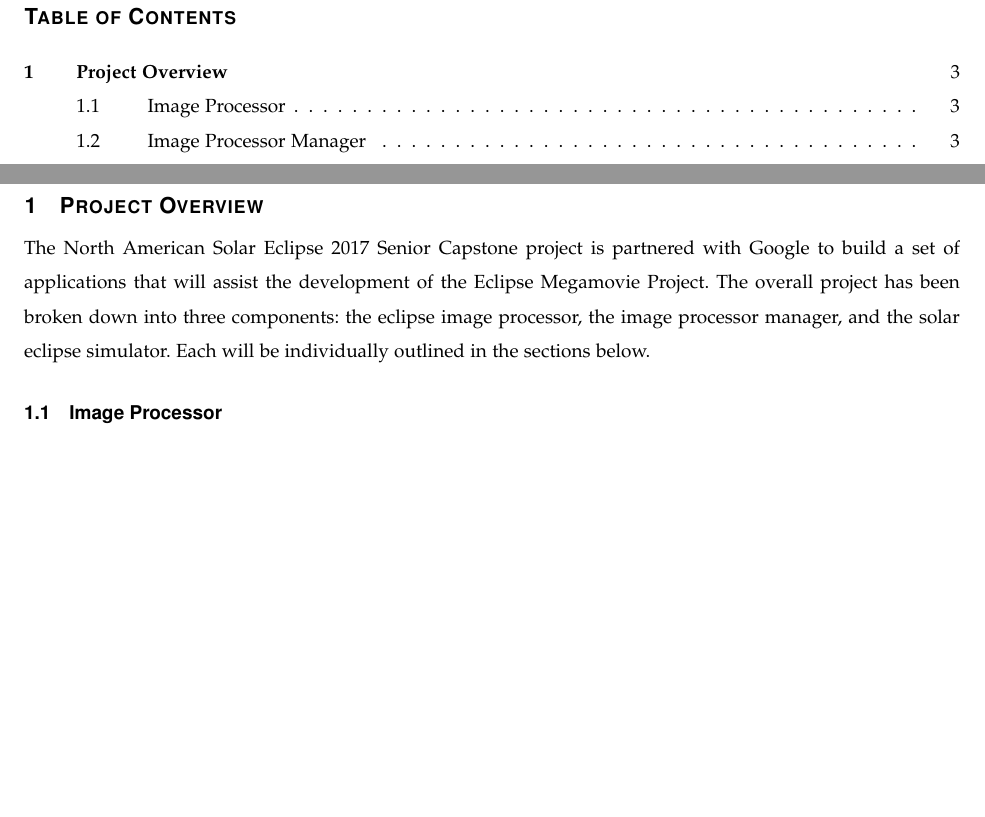
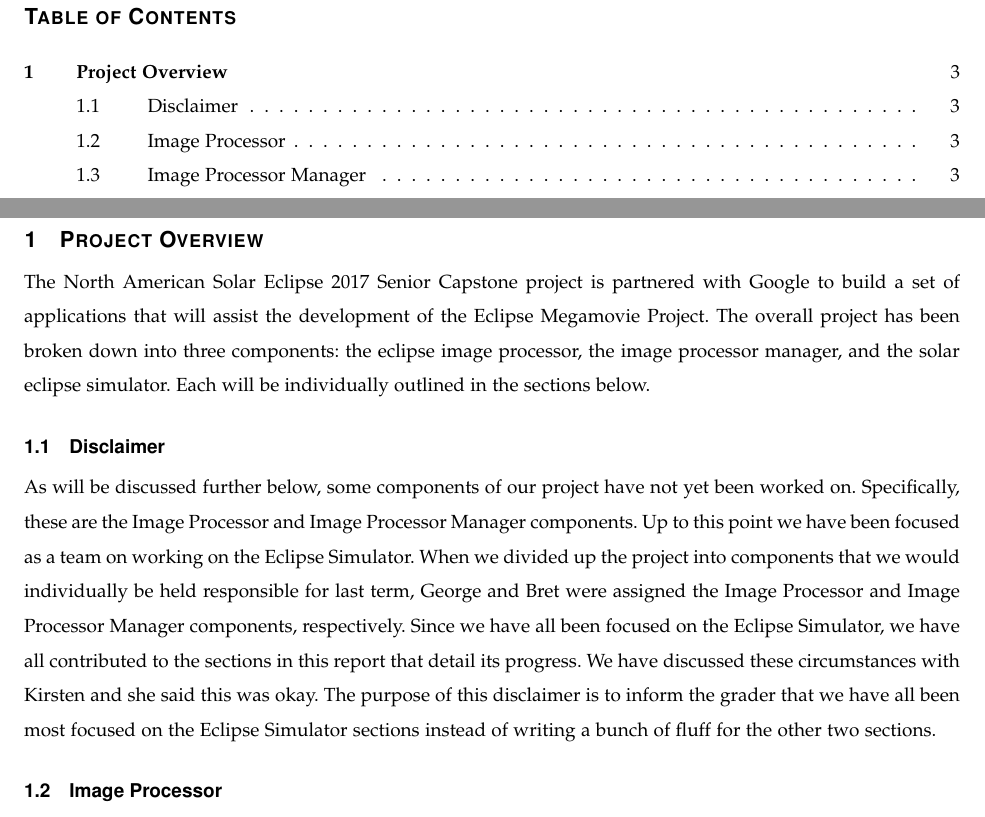
Before and after one commit to hardergeorge/SeniorCapstone, a LaTeX paper (Writeups/winter-progressreport/winter-progress-report.tex): two parts of pages 2 and 3 of 13, joined at a grey line, cut so that both start at the same text, the shorter picture padded with empty space. Compiled offline with pdfLaTeX; a missing font is replaced by an installed copy or a similar font; a LaTeX package or settings file that is missing is left out.

Commit message:
Added progress report disclaimer

```diff
--- a/Writeups/winter-progressreport/winter-progress-report.tex
+++ b/Writeups/winter-progressreport/winter-progress-report.tex
@@ -51,6 +51,19 @@ the Eclipse Megamovie Project. The overall project has been broken down into
 three components: the eclipse image processor, the image processor manager, and
 the solar eclipse simulator. Each will be individually outlined in the sections
 below.
+
+\subsection{Disclaimer}
+
+As will be discussed further below, some components of our project have not yet been worked on.
+Specifically, these are the Image Processor and Image Processor Manager components. Up to this point
+we have been focused as a team on working on the Eclipse Simulator. When we divided up the project
+into components that we would individually be held responsible for last term, George and Bret were
+assigned the Image Processor and Image Processor Manager components, respectively. Since we have all
+been focused on the Eclipse Simulator, we have all contributed to the sections in this report
+that detail its progress. We have discussed these circumstances with Kirsten and she said this was
+okay. The purpose of this disclaimer is to inform the grader that we have all been most focused
+on the Eclipse Simulator sections instead of writing a bunch of fluff for the other two sections.
+
 
 \subsection{Image Processor}
 
```
Also changed, not shown: Writeups/winter-progressreport/winter-progress-report.pdf.
